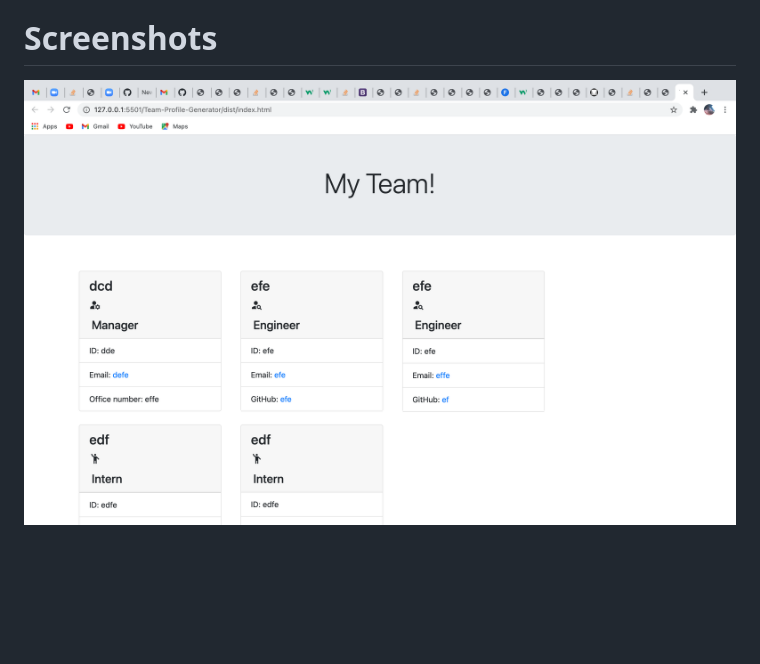
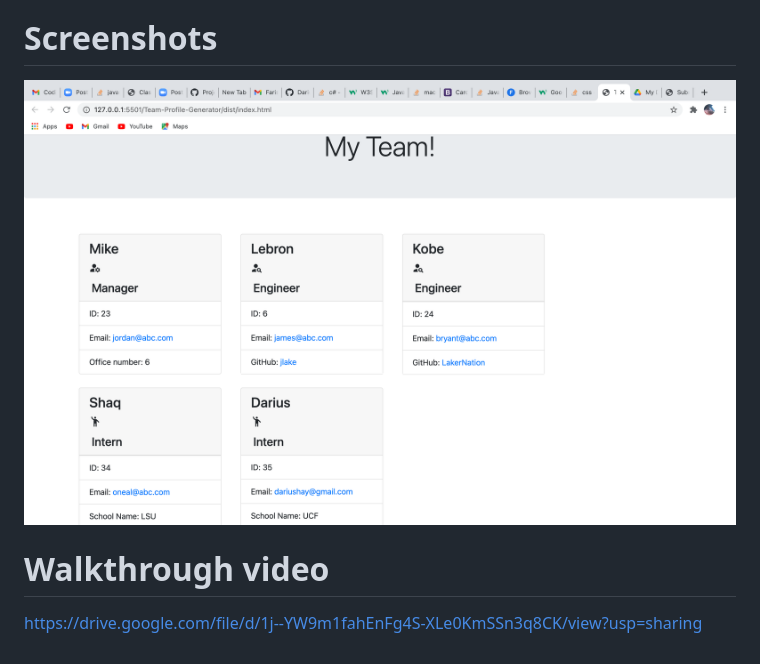
Before and after one commit to DariusHay/Team-Profile-Generator, a Markdown page: README.md, the part around the change. Rendered like a GitHub page; pictures changed too: src-helper-code/screen.png (added); blank space fills up the shorter version.

Commit message:
added with walkthrough video

```diff
--- a/README.md
+++ b/README.md
@@ -4,4 +4,8 @@ This is an application that takes user inputs and generates an html page. The us
 
 # Screenshots
 
-![displayed app](src-helper-code/shot.png)
+![displayed app](src-helper-code/screen.png)
+
+# Walkthrough video
+
+https://drive.google.com/file/d/1j--YW9m1fahEnFg4S-XLe0KmSSn3q8CK/view?usp=sharing
```
Also changed, not shown: 1 other file.
